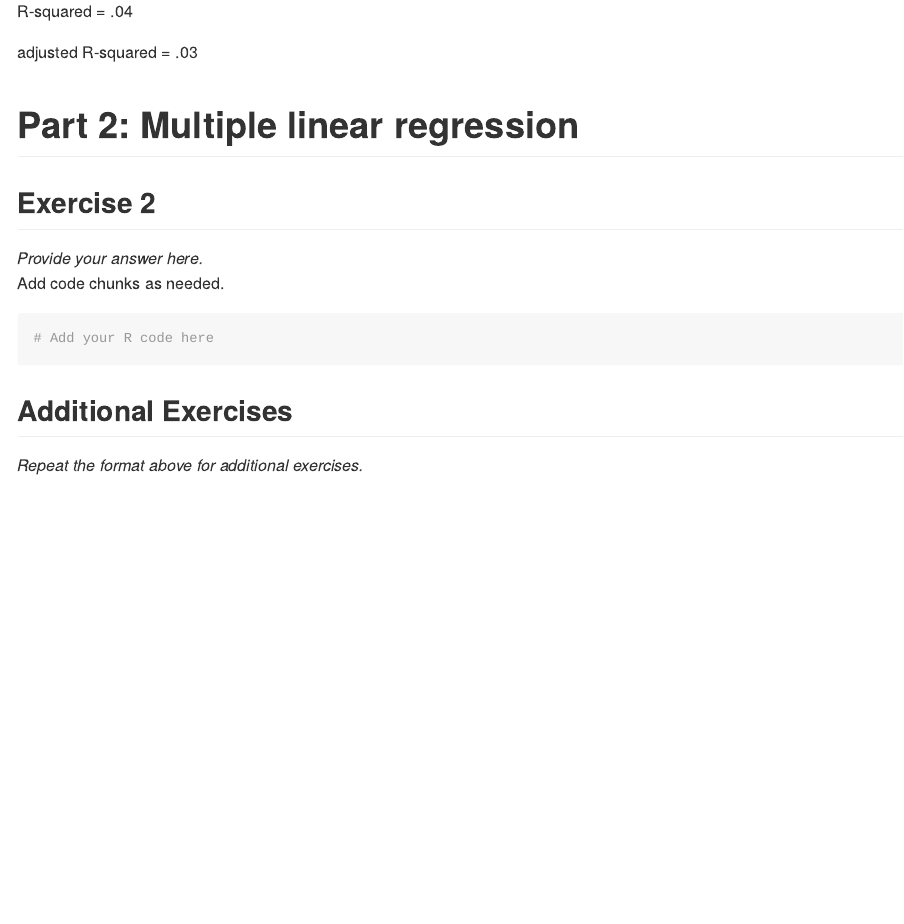
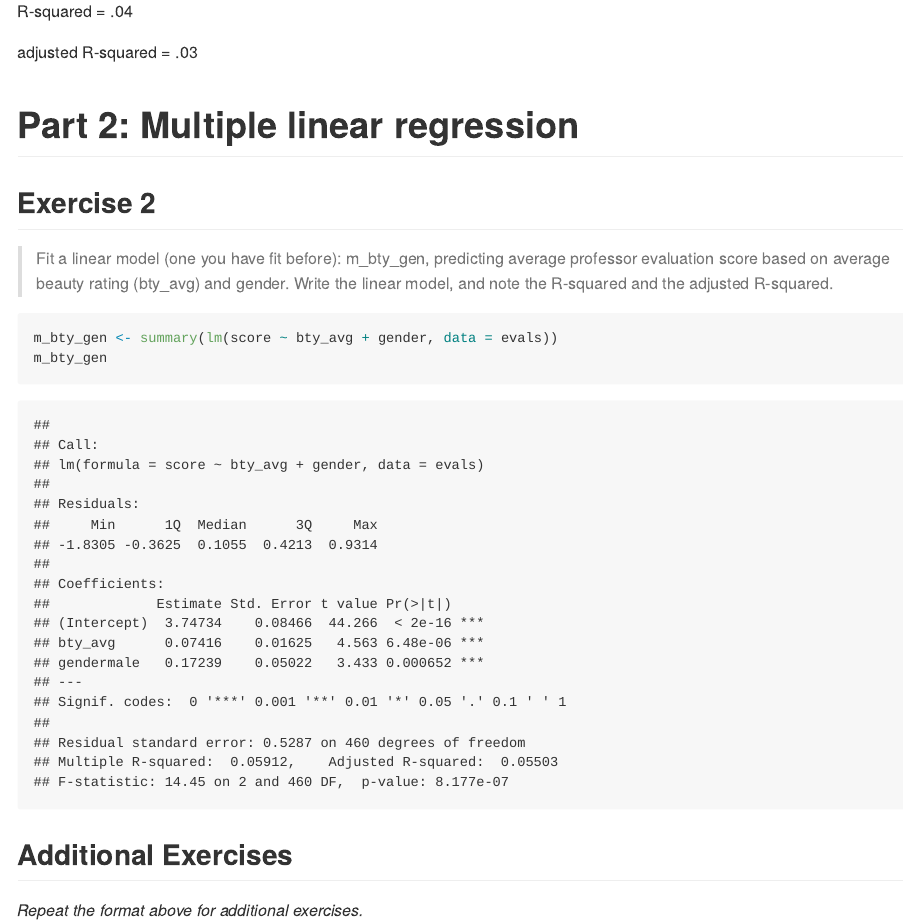
Before and after one commit to nbooker99/lab-11-mlr-course-evals, an R Markdown document (lab-11.Rmd): the page in a window 1100 px wide, from 1090 px down. The pictures show the output file lab-11.md that the author committed with the source, drawn offline in the style of GitHub.

Commit message:
working on exercise 2

````diff
--- a/lab-11.Rmd
+++ b/lab-11.Rmd
@@ -34,12 +34,14 @@ adjusted R-squared = .03
 
 ## Exercise 2
 
-*Provide your answer here.*
-Add code chunks as needed.
+> Fit a linear model (one you have fit before): m_bty_gen, predicting average professor evaluation score based on average beauty rating (bty_avg) and gender. Write the linear model, and note the R-squared and the adjusted R-squared.
 
-```{r exercise2_code}
-# Add your R code here
+```{r m_bty_gen}
+m_bty_gen <- summary(lm(score ~ bty_avg + gender, data = evals))
+m_bty_gen
 ```
+
+
 
 ## Additional Exercises
 
````
Also changed, not shown: lab-11.md.
